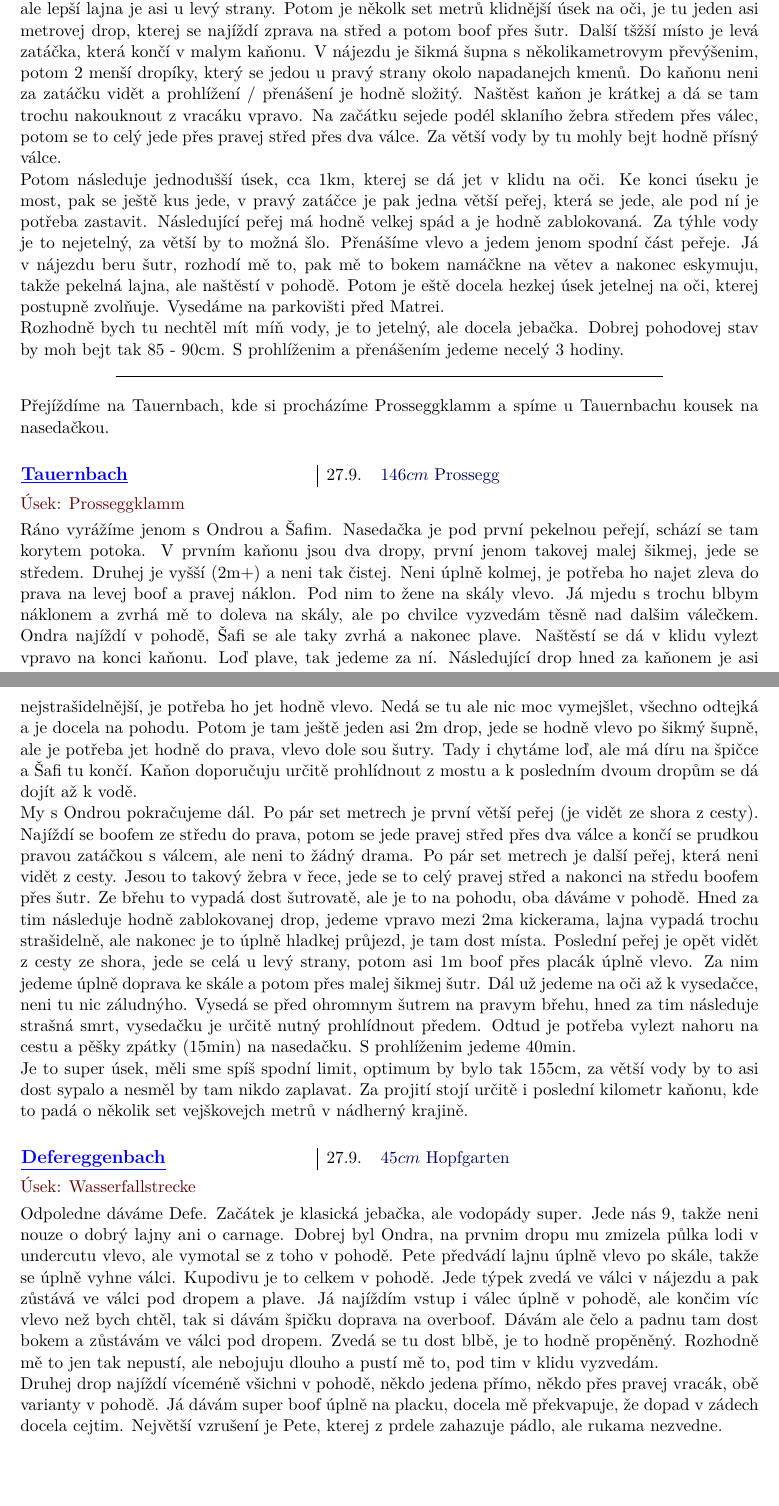
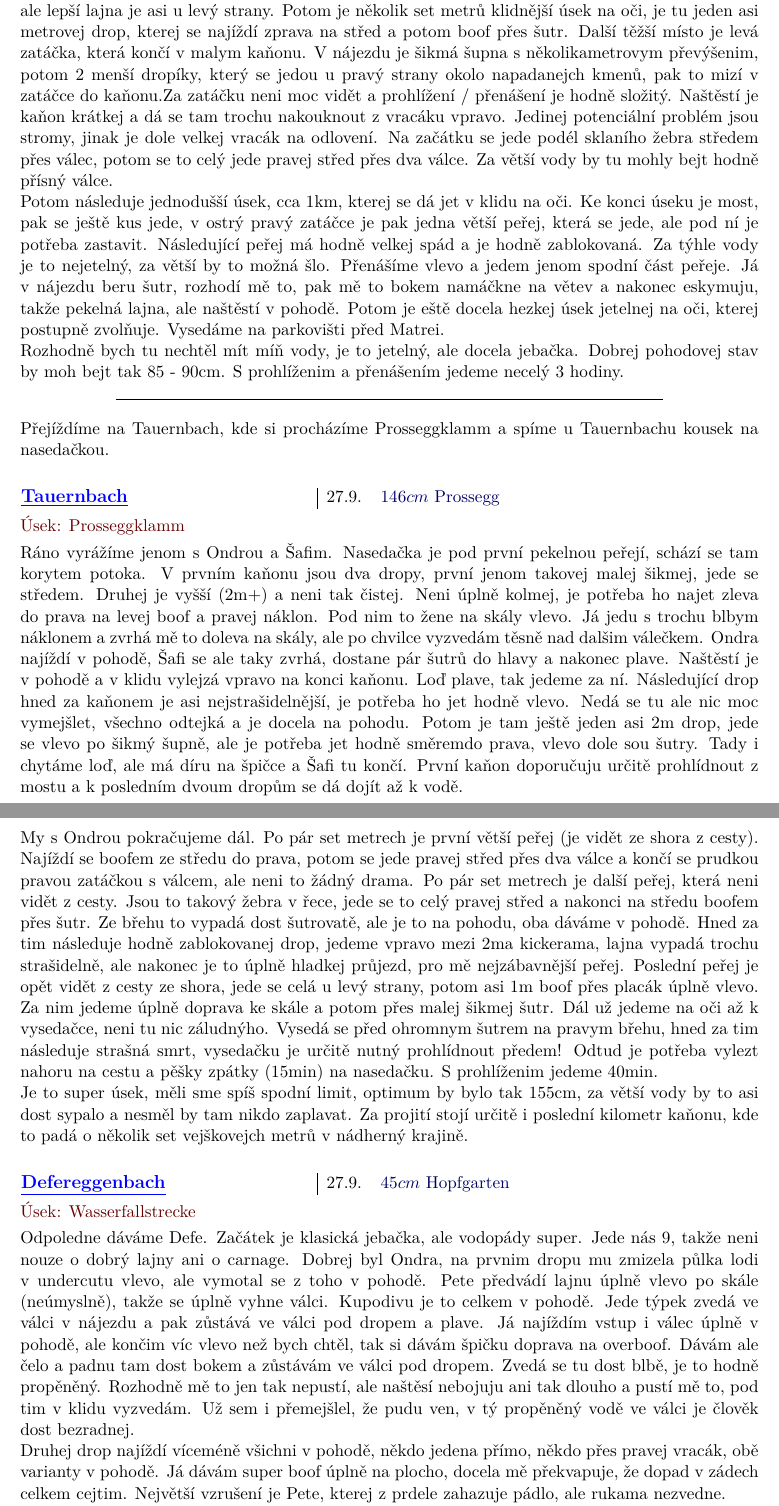
Before and after one commit to Jaa-c/zapisky-voda, a LaTeX document (voda.tex): two parts of pages 34 and 35 of 35 before the commit and two parts of pages 35 and 36 of 36 after it, joined at a grey line, cut so that both start at the same text, the shorter picture padded with empty space. Compiled offline with pdfLaTeX.

Commit message:
post-review fixes

```diff
--- a/voda.tex
+++ b/voda.tex
@@ -880,9 +881,9 @@ Prodlouženej víkend na Iselu s budějčákama, je nás 10, 2 auta.
 \info[Isel]{26.9.}{$80cm$ Hinterbichl}
 \usek{Virgen}
 
-Máme spodní limit, ale jetelný to docela je. První větší peřej je hned za prvním mostem, nejlepší lajna je středem přes šikmou desku, pak se jede k levýmu břehu a pokračuje se dál s vodou. Za další zatáčkou je druhá větší peřej, za tohodle stavu je to místy trochu jebačka, jedu celý středem, ale lepší lajna je asi u levý strany. Potom je několk set metrů klidnější úsek na oči, je tu jeden asi metrovej drop, kterej se najíždí zprava na střed a potom boof přes šutr. Další tšžší místo je levá zatáčka, která končí v malym kaňonu. V nájezdu je šikmá šupna s několikametrovym převýšenim, potom 2 menší dropíky, který se jedou u pravý strany okolo napadanejch kmenů. Do kaňonu neni za zatáčku vidět a prohlížení / přenášení je hodně složitý. Naštěst kaňon je krátkej a dá se tam trochu nakouknout z vracáku vpravo. Na začátku sejede podél sklaního žebra středem přes válec, potom se to celý jede přes pravej střed přes dva válce. Za větší vody by tu mohly bejt hodně přísný válce.
+Máme spodní limit, ale jetelný to docela je. První větší peřej je hned za prvním mostem, nejlepší lajna je středem přes šikmou desku, pak se jede k levýmu břehu a pokračuje se dál s vodou. Za další zatáčkou je druhá větší peřej, za tohodle stavu je to místy trochu jebačka, jedu celý středem, ale lepší lajna je asi u levý strany. Potom je několik set metrů klidnější úsek na oči, je tu jeden asi metrovej drop, kterej se najíždí zprava na střed a potom boof přes šutr. Další těžší místo je levá zatáčka, která končí v malym kaňonu. V nájezdu je šikmá šupna s několikametrovym převýšenim, potom 2 menší dropíky, který se jedou u pravý strany okolo napadanejch kmenů, pak to mizí v zatáčce do kaňonu.Za zatáčku neni moc vidět a prohlížení / přenášení je hodně složitý. Naštěstí je kaňon krátkej a dá se tam trochu nakouknout z vracáku vpravo. Jedinej potenciální problém jsou stromy, jinak je dole velkej vracák na odlovení. Na začátku se jede podél sklaního žebra středem přes válec, potom se to celý jede pravej střed přes dva válce. Za větší vody by tu mohly bejt hodně přísný válce.
 
-Potom následuje jednodušší úsek, cca 1km, kterej se dá jet v klidu na oči. Ke konci úseku je most, pak se ještě kus jede, v pravý zatáčce je pak jedna větší peřej, která se jede, ale pod ní je potřeba zastavit. Následující peřej má hodně velkej spád a je hodně zablokovaná. Za týhle vody je to nejetelný, za větší by to možná šlo. Přenášíme vlevo a jedem jenom spodní část peřeje. Já v nájezdu beru šutr, rozhodí mě to, pak mě to bokem namáčkne na větev a nakonec eskymuju, takže pekelná lajna, ale naštěstí v pohodě. Potom je eště docela hezkej úsek jetelnej na oči, kterej postupně zvolňuje. Vysedáme na parkovišti před Matrei.
+Potom následuje jednodušší úsek, cca 1km, kterej se dá jet v klidu na oči. Ke konci úseku je most, pak se ještě kus jede, v ostrý pravý zatáčce je pak jedna větší peřej, která se jede, ale pod ní je potřeba zastavit. Následující peřej má hodně velkej spád a je hodně zablokovaná. Za týhle vody je to nejetelný, za větší by to možná šlo. Přenášíme vlevo a jedem jenom spodní část peřeje. Já v nájezdu beru šutr, rozhodí mě to, pak mě to bokem namáčkne na větev a nakonec eskymuju, takže pekelná lajna, ale naštěstí v pohodě. Potom je eště docela hezkej úsek jetelnej na oči, kterej postupně zvolňuje. Vysedáme na parkovišti před Matrei.
 
 Rozhodně bych tu nechtěl mít míň vody, je to jetelný, ale docela jebačka. Dobrej pohodovej stav by moh bejt tak 85 - 90cm. S prohlíženim a přenášením jedeme necelý 3 hodiny.
 \cara
@@ -892,9 +893,9 @@ Přejíždíme na Tauernbach, kde si procházíme Prosseggklamm a spíme u Tauer
 \info[Tauernbach]{27.9.}{$146cm$ Prossegg}
 \usek{Prosseggklamm}
 
-Ráno vyrážíme jenom s Ondrou a Šafim. Nasedačka je pod první pekelnou peřejí, schází se tam korytem potoka. V prvním kaňonu jsou dva dropy, první jenom takovej malej šikmej, jede se středem. Druhej je vyšší (2m+) a neni tak čistej. Neni úplně kolmej, je potřeba ho najet zleva do prava na levej boof a pravej náklon. Pod nim to žene na skály vlevo. Já mjedu s trochu blbym náklonem a zvrhá mě to doleva na skály, ale po chvilce vyzvedám těsně nad dalšim válečkem. Ondra najíždí v pohodě, Šafi se ale taky zvrhá a nakonec plave. Naštěstí se dá v klidu vylezt vpravo na konci kaňonu. Loď plave, tak jedeme za ní. Následující drop hned za kaňonem je asi nejstrašidelnější, je potřeba ho jet hodně vlevo. Nedá se tu ale nic moc vymejšlet, všechno odtejká a je docela na pohodu. Potom je tam ještě jeden asi 2m drop, jede se hodně vlevo po šikmý šupně, ale je potřeba jet hodně do prava, vlevo dole sou šutry. Tady i chytáme loď, ale má díru na špičce a Šafi tu končí. Kaňon doporučuju určitě prohlídnout z mostu a k posledním dvoum dropům se dá dojít až k vodě.
+Ráno vyrážíme jenom s Ondrou a Šafim. Nasedačka je pod první pekelnou peřejí, schází se tam korytem potoka. V prvním kaňonu jsou dva dropy, první jenom takovej malej šikmej, jede se středem. Druhej je vyšší (2m+) a neni tak čistej. Neni úplně kolmej, je potřeba ho najet zleva do prava na levej boof a pravej náklon. Pod nim to žene na skály vlevo. Já jedu s trochu blbym náklonem a zvrhá mě to doleva na skály, ale po chvilce vyzvedám těsně nad dalšim válečkem. Ondra najíždí v pohodě, Šafi se ale taky zvrhá, dostane pár šutrů do hlavy a nakonec plave. Naštěstí je v pohodě a v klidu vylejzá vpravo na konci kaňonu. Loď plave, tak jedeme za ní. Následující drop hned za kaňonem je asi nejstrašidelnější, je potřeba ho jet hodně vlevo. Nedá se tu ale nic moc vymejšlet, všechno odtejká a je docela na pohodu. Potom je tam ještě jeden asi 2m drop, jede se vlevo po šikmý šupně, ale je potřeba jet hodně směremdo prava, vlevo dole sou šutry. Tady i chytáme loď, ale má díru na špičce a Šafi tu končí. První kaňon doporučuju určitě prohlídnout z mostu a k posledním dvoum dropům se dá dojít až k vodě.
 
-My s Ondrou pokračujeme dál. Po pár set metrech je první větší peřej (je vidět ze shora z cesty). Najíždí se boofem ze středu do prava, potom se jede pravej střed přes dva válce a končí se prudkou pravou zatáčkou s válcem, ale neni to žádný drama. Po pár set metrech je další peřej, která neni vidět z cesty. Jesou to takový žebra v řece, jede se to celý pravej střed a nakonci na středu boofem přes šutr. Ze břehu to vypadá dost šutrovatě, ale je to na pohodu, oba dáváme v pohodě. Hned za tim následuje hodně zablokovanej drop, jedeme vpravo mezi 2ma kickerama, lajna vypadá trochu strašidelně, ale nakonec je to úplně hladkej průjezd, je tam dost místa. Poslední peřej je opět vidět z cesty ze shora, jede se celá u levý strany, potom asi 1m boof přes placák úplně vlevo. Za nim jedeme úplně doprava ke skále a potom přes malej šikmej šutr. Dál už jedeme na oči až k vysedačce, neni tu nic záludnýho. Vysedá se před ohromnym šutrem na pravym břehu, hned za tim následuje strašná smrt, vysedačku je určitě nutný prohlídnout předem. Odtud je potřeba vylezt nahoru na cestu a pěšky zpátky (15min) na nasedačku. S prohlíženim jedeme 40min.
+My s Ondrou pokračujeme dál. Po pár set metrech je první větší peřej (je vidět ze shora z cesty). Najíždí se boofem ze středu do prava, potom se jede pravej střed přes dva válce a končí se prudkou pravou zatáčkou s válcem, ale neni to žádný drama. Po pár set metrech je další peřej, která neni vidět z cesty. Jsou to takový žebra v řece, jede se to celý pravej střed a nakonci na středu boofem přes šutr. Ze břehu to vypadá dost šutrovatě, ale je to na pohodu, oba dáváme v pohodě. Hned za tim následuje hodně zablokovanej drop, jedeme vpravo mezi 2ma kickerama, lajna vypadá trochu strašidelně, ale nakonec je to úplně hladkej průjezd, pro mě nejzábavnější peřej. Poslední peřej je opět vidět z cesty ze shora, jede se celá u levý strany, potom asi 1m boof přes placák úplně vlevo. Za nim jedeme úplně doprava ke skále a potom přes malej šikmej šutr. Dál už jedeme na oči až k vysedačce, neni tu nic záludnýho. Vysedá se před ohromnym šutrem na pravym břehu, hned za tim následuje strašná smrt, vysedačku je určitě nutný prohlídnout předem! Odtud je potřeba vylezt nahoru na cestu a pěšky zpátky (15min) na nasedačku. S prohlíženim jedeme 40min.
 
 Je to super úsek, měli sme spíš spodní limit, optimum by bylo tak 155cm, za větší vody by to asi dost sypalo a nesměl by tam nikdo zaplavat. Za projití stojí určitě i poslední kilometr kaňonu, kde to padá o několik set vejškovejch metrů v nádherný krajině.
 
@@ -902,7 +903,7 @@ Je to super úsek, měli sme spíš spodní limit, optimum by bylo tak 155cm, za
 \info[Defereggenbach]{27.9.}{$45cm$ Hopfgarten}
 \usek{Wasserfallstrecke}
 
-Odpoledne dáváme Defe. Začátek je klasická jebačka, ale vodopády super. Jede nás 9, takže neni nouze o dobrý lajny ani o carnage. Dobrej byl Ondra, na prvnim dropu mu zmizela půlka lodi v undercutu vlevo, ale vymotal se z toho v pohodě. Pete předvádí lajnu úplně vlevo po skále, takže se úplně vyhne válci. Kupodivu je to celkem v pohodě. Jede týpek zvedá ve válci v nájezdu a pak zůstává ve válci pod dropem a plave. Já najíždím vstup i válec úplně v pohodě, ale končim víc vlevo než bych chtěl, tak si dávám špičku doprava na overboof. Dávám ale čelo a padnu tam dost bokem a zůstávám ve válci pod dropem. Zvedá se tu dost blbě, je to hodně propěněný. Rozhodně mě to jen tak nepustí, ale nebojuju dlouho a pustí mě to, pod tim v klidu vyzvedám.
+Odpoledne dáváme Defe. Začátek je klasická jebačka, ale vodopády super. Jede nás 9, takže neni nouze o dobrý lajny ani o carnage. Dobrej byl Ondra, na prvnim dropu mu zmizela půlka lodi v undercutu vlevo, ale vymotal se z toho v pohodě. Pete předvádí lajnu úplně vlevo po skále (neúmyslně), takže se úplně vyhne válci. Kupodivu je to celkem v pohodě. Jede týpek zvedá ve válci v nájezdu a pak zůstává ve válci pod dropem a plave. Já najíždím vstup i válec úplně v pohodě, ale končim víc vlevo než bych chtěl, tak si dávám špičku doprava na overboof. Dávám ale čelo a padnu tam dost bokem a zůstávám ve válci pod dropem. Zvedá se tu dost blbě, je to hodně propěněný. Rozhodně mě to jen tak nepustí, ale naštěsí nebojuju ani tak dlouho a pustí mě to, pod tim v klidu vyzvedám. Už sem i přemejšlel, že pudu ven, v tý propěněný vodě ve válci je člověk dost bezradnej.
 
-Druhej drop najíždí víceméně všichni v pohodě, někdo jedena přímo, někdo přes pravej vracák, obě varianty v pohodě. Já dávám super boof úplně na placku, docela mě překvapuje, že dopad v zádech docela cejtim. Největší vzrušení je Pete, kterej z prdele zahazuje pádlo, ale rukama nezvedne.
+Druhej drop najíždí víceméně všichni v pohodě, někdo jedena přímo, někdo přes pravej vracák, obě varianty v pohodě. Já dávám super boof úplně na plocho, docela mě překvapuje, že dopad v zádech celkem cejtim. Největší vzrušení je Pete, kterej z prdele zahazuje pádlo, ale rukama nezvedne.
 
```
Also changed, not shown: voda.pdf, voda.tex (7 more changed lines).
